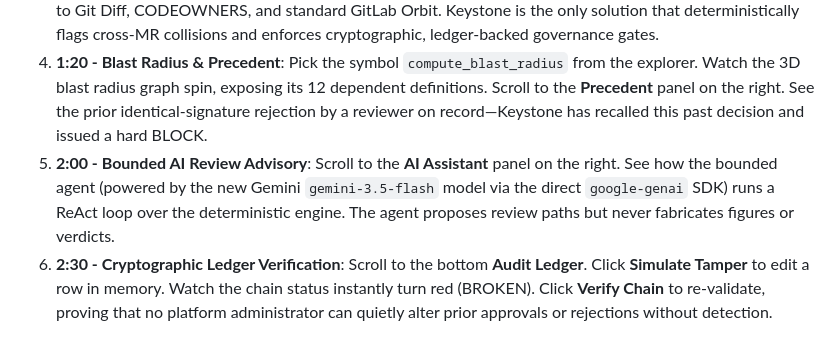
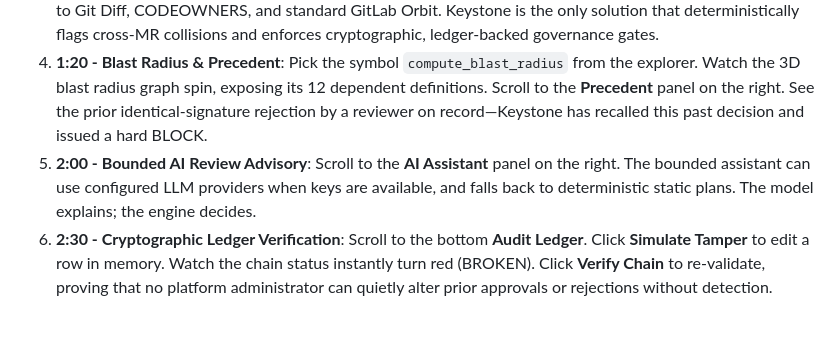
Before and after one commit to vaibhav4046/keystone, a Markdown page: README.md, the part around the change. GitHub-like rendering.

Commit message:
docs: refine model claims in README to represent fallbacks and deterministic gates honestly

```diff
--- a/README.md
+++ b/README.md
@@ -20,7 +20,7 @@ Evaluate Keystone's core capabilities in 180 seconds flat:
 2. **0:30 - The Simulator**: Run the step-by-step **Future Merge Simulator**. Click "Next Step" to trace how `MR-204` and `MR-211` edit separate files (no Git conflict), yet collide on the Orbit call graph because `compute_blast_radius` calls `append`. Click through to see Keystone intercept and BLOCK the unsafe merge.
 3. **1:00 - The Difference Matrix**: Scroll down to the **Orbit Difference Matrix**. Observe how Keystone compares to Git Diff, CODEOWNERS, and standard GitLab Orbit. Keystone is the only solution that deterministically flags cross-MR collisions and enforces cryptographic, ledger-backed governance gates.
 4. **1:20 - Blast Radius & Precedent**: Pick the symbol `compute_blast_radius` from the explorer. Watch the 3D blast radius graph spin, exposing its 12 dependent definitions. Scroll to the **Precedent** panel on the right. See the prior identical-signature rejection by a reviewer on record—Keystone has recalled this past decision and issued a hard BLOCK.
-5. **2:00 - Bounded AI Review Advisory**: Scroll to the **AI Assistant** panel on the right. See how the bounded agent (powered by the new Gemini `gemini-3.5-flash` model via the direct `google-genai` SDK) runs a ReAct loop over the deterministic engine. The agent proposes review paths but never fabricates figures or verdicts.
+5. **2:00 - Bounded AI Review Advisory**: Scroll to the **AI Assistant** panel on the right. The bounded assistant can use configured LLM providers when keys are available, and falls back to deterministic static plans. The model explains; the engine decides.
 6. **2:30 - Cryptographic Ledger Verification**: Scroll to the bottom **Audit Ledger**. Click **Simulate Tamper** to edit a row in memory. Watch the chain status instantly turn red (BROKEN). Click **Verify Chain** to re-validate, proving that no platform administrator can quietly alter prior approvals or rejections without detection.
 
 ## Who it is for, and what breaks today
```
